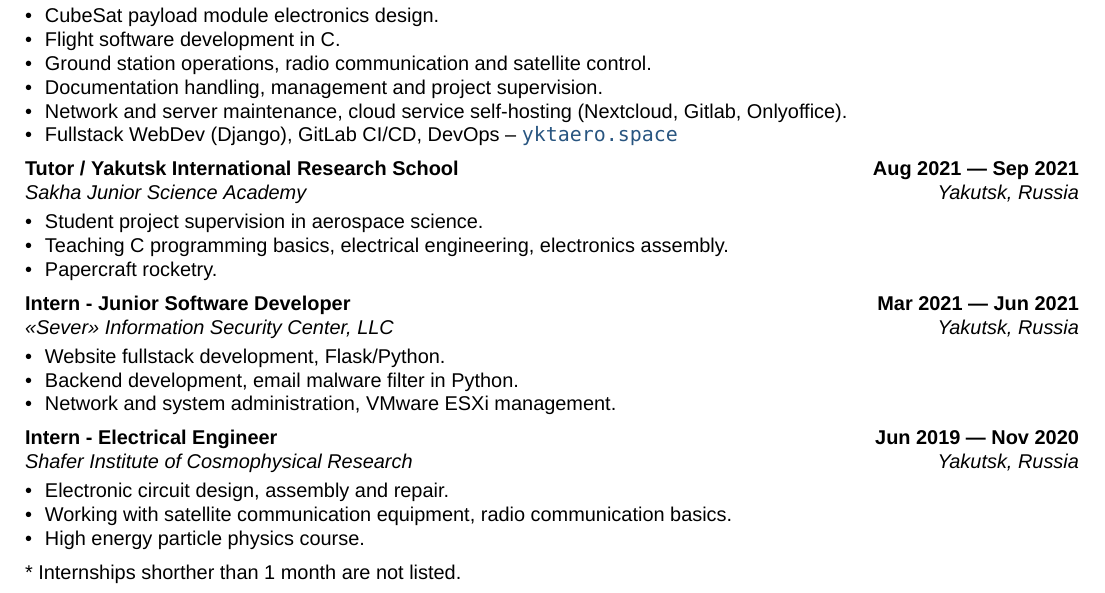
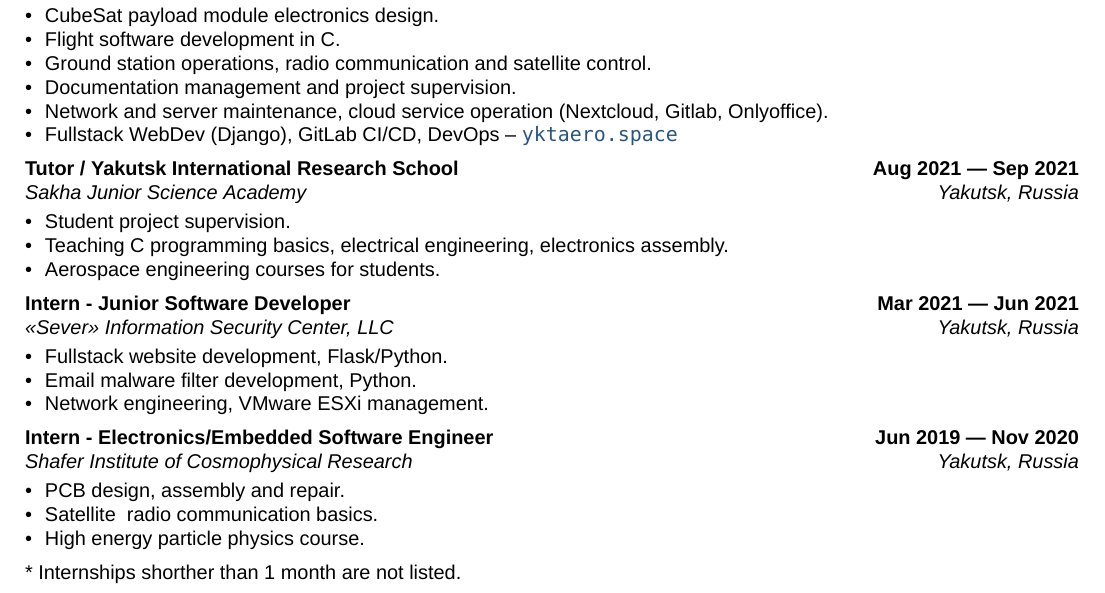
Before and after one commit to ThePetrovich/ThePetrovich, a LaTeX document (sections/experience.tex): part of the page, cut so that both start at the same text. Compiled offline with XeLaTeX; a missing font is replaced by an installed copy or a similar font.

Commit message:
Update experience.tex

```diff
--- a/sections/experience.tex
+++ b/sections/experience.tex
@@ -8,32 +8,32 @@
 \item CubeSat payload module electronics design.
 \item Flight software development in C.
 \item Ground station operations, radio communication and satellite control.
-\item Documentation handling, management and project supervision.
-\item Network and server maintenance, cloud service self-hosting (Nextcloud, Gitlab, Onlyoffice).
+\item Documentation management and project supervision.
+\item Network and server maintenance, cloud service operation (Nextcloud, Gitlab, Onlyoffice).
 \item Fullstack WebDev (Django), GitLab CI/CD, DevOps -- \url{yktaero.space}
 \end{zitemize}
 
 \subsection{{Tutor / Yakutsk International Research School \hfill Aug 2021 --- Sep 2021}}
 \subtext{Sakha Junior Science Academy \hfill Yakutsk, Russia}
 \begin{zitemize}
-\item Student project supervision in aerospace science.
+\item Student project supervision.
 \item Teaching C programming basics, electrical engineering, electronics assembly.
-\item Papercraft rocketry.
+\item Aerospace engineering courses for students.
 \end{zitemize}
 
 \subsection{{Intern - Junior Software Developer \hfill Mar 2021 --- Jun 2021}}
 \subtext{<<Sever>> Information Security Center, LLC \hfill Yakutsk, Russia}
 \begin{zitemize}
-\item Website fullstack development, Flask/Python.
-\item Backend development, email malware filter in Python.
-\item Network and system administration, VMware ESXi management.
+\item Fullstack website development, Flask/Python.
+\item Email malware filter development, Python.
+\item Network engineering, VMware ESXi management.
 \end{zitemize}
 
-\subsection{{Intern - Electrical Engineer \hfill Jun 2019 --- Nov 2020}}
+\subsection{{Intern - Electronics/Embedded Software Engineer \hfill Jun 2019 --- Nov 2020}}
 \subtext{Shafer Institute of Cosmophysical Research \hfill Yakutsk, Russia}
 \begin{zitemize}
-\item Electronic circuit design, assembly and repair.
-\item Working with satellite communication equipment, radio communication basics.
+\item PCB design, assembly and repair.
+\item Satellite & radio communication basics.
 \item High energy particle physics course.
 \end{zitemize}
 
```
